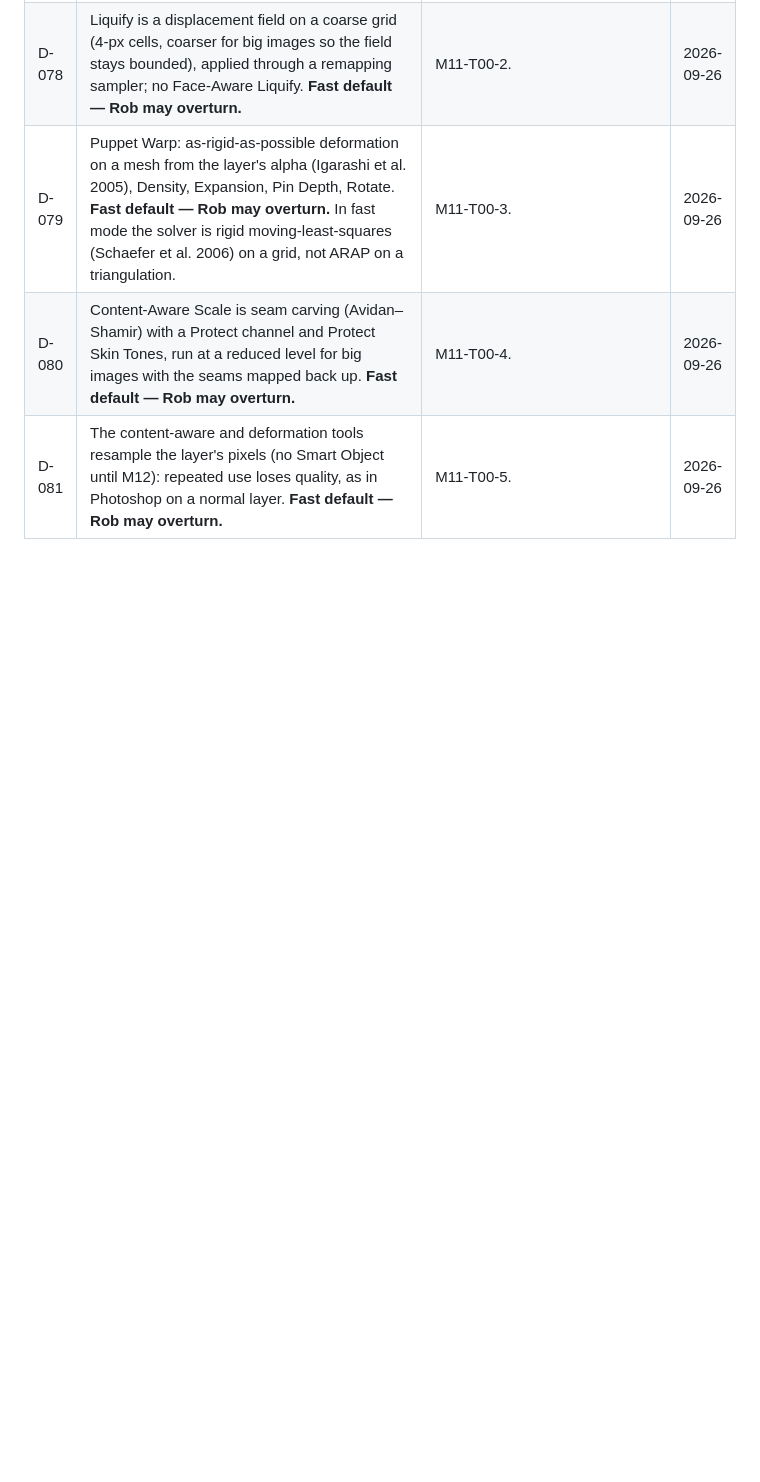
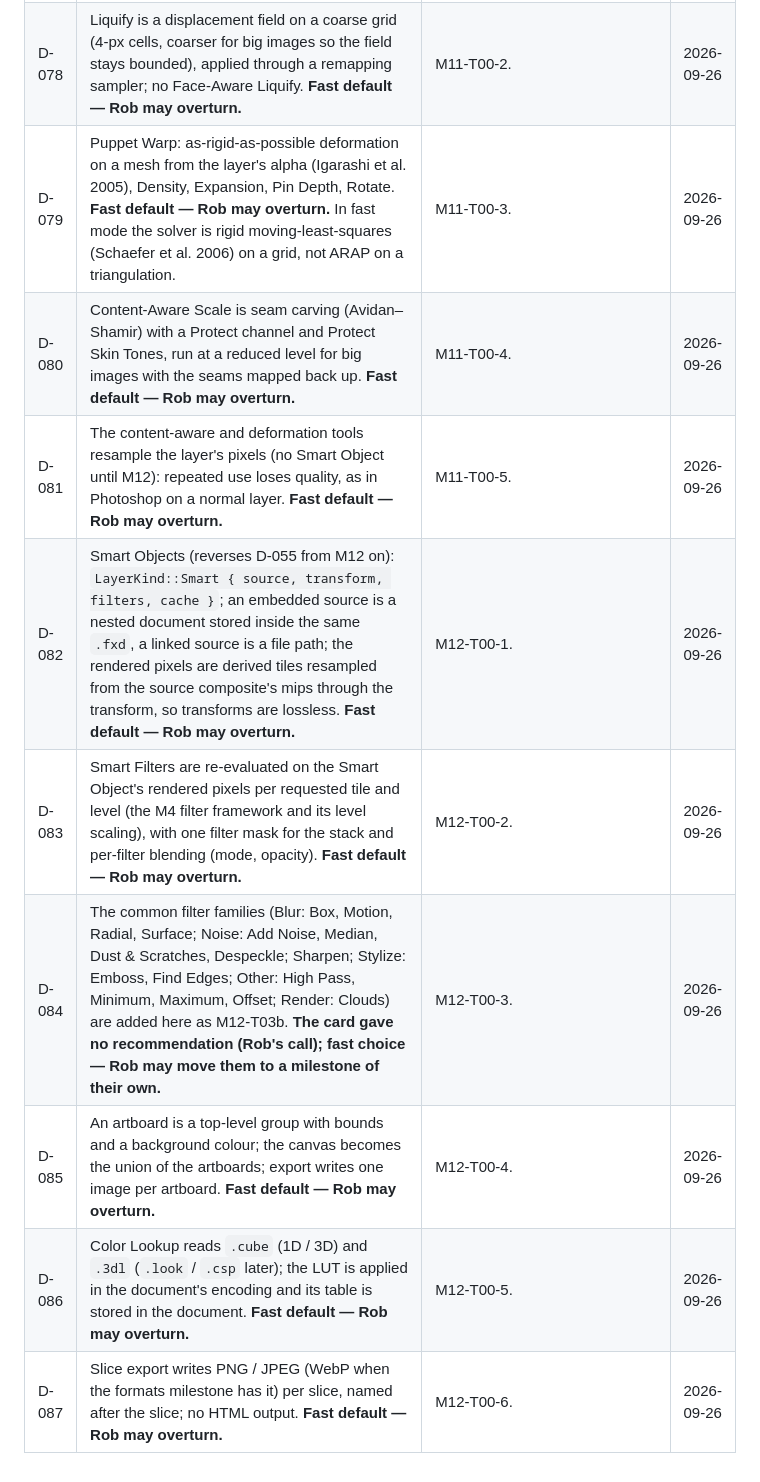
Before and after one commit to robertocantore126/fotox, a Markdown page: docs/DECISIONS.md, the part around the change. Rendered like a GitHub page; blank space fills up the shorter version.

Commit message:
M12-T00: card recommendations recorded as fast defaults (D-082..D-087)
Co-Authored-By: Claude Opus 5.5 <noreply@anthropic.com>
Claude-Session: https://claude.ai/code/session_01PyHAdixVw4FpSWvmThveHt

```diff
--- a/docs/DECISIONS.md
+++ b/docs/DECISIONS.md
@@ -87,3 +87,9 @@ New entries go at the bottom with the next number.
 | D-079 | Puppet Warp: as-rigid-as-possible deformation on a mesh from the layer's alpha (Igarashi et al. 2005), Density, Expansion, Pin Depth, Rotate. **Fast default — Rob may overturn.** In fast mode the solver is rigid moving-least-squares (Schaefer et al. 2006) on a grid, not ARAP on a triangulation. | M11-T00-3. | 2026-09-26 |
 | D-080 | Content-Aware Scale is seam carving (Avidan–Shamir) with a Protect channel and Protect Skin Tones, run at a reduced level for big images with the seams mapped back up. **Fast default — Rob may overturn.** | M11-T00-4. | 2026-09-26 |
 | D-081 | The content-aware and deformation tools resample the layer's pixels (no Smart Object until M12): repeated use loses quality, as in Photoshop on a normal layer. **Fast default — Rob may overturn.** | M11-T00-5. | 2026-09-26 |
+| D-082 | Smart Objects (reverses D-055 from M12 on): `LayerKind::Smart { source, transform, filters, cache }`; an embedded source is a nested document stored inside the same `.fxd`, a linked source is a file path; the rendered pixels are derived tiles resampled from the source composite's mips through the transform, so transforms are lossless. **Fast default — Rob may overturn.** | M12-T00-1. | 2026-09-26 |
+| D-083 | Smart Filters are re-evaluated on the Smart Object's rendered pixels per requested tile and level (the M4 filter framework and its level scaling), with one filter mask for the stack and per-filter blending (mode, opacity). **Fast default — Rob may overturn.** | M12-T00-2. | 2026-09-26 |
+| D-084 | The common filter families (Blur: Box, Motion, Radial, Surface; Noise: Add Noise, Median, Dust & Scratches, Despeckle; Sharpen; Stylize: Emboss, Find Edges; Other: High Pass, Minimum, Maximum, Offset; Render: Clouds) are added here as M12-T03b. **The card gave no recommendation (Rob's call); fast choice — Rob may move them to a milestone of their own.** | M12-T00-3. | 2026-09-26 |
+| D-085 | An artboard is a top-level group with bounds and a background colour; the canvas becomes the union of the artboards; export writes one image per artboard. **Fast default — Rob may overturn.** | M12-T00-4. | 2026-09-26 |
+| D-086 | Color Lookup reads `.cube` (1D / 3D) and `.3dl` (`.look` / `.csp` later); the LUT is applied in the document's encoding and its table is stored in the document. **Fast default — Rob may overturn.** | M12-T00-5. | 2026-09-26 |
+| D-087 | Slice export writes PNG / JPEG (WebP when the formats milestone has it) per slice, named after the slice; no HTML output. **Fast default — Rob may overturn.** | M12-T00-6. | 2026-09-26 |
```
Also changed, not shown: docs/reports/LOG.md (+5 -0 lines).
